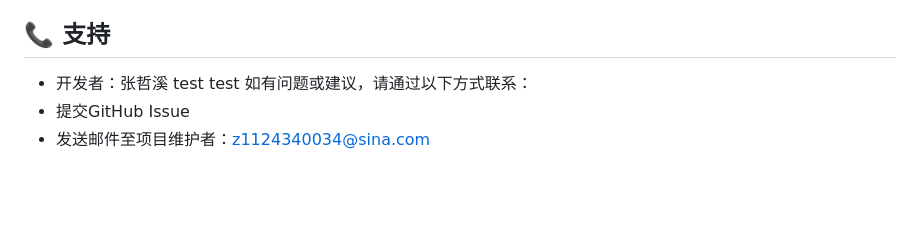
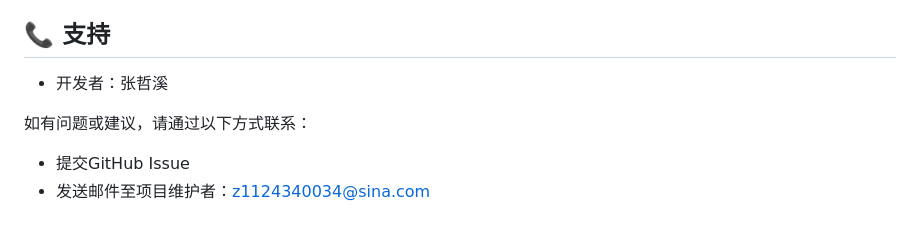
Before and after one commit to zxidd24/sql-excel-echarts, a Markdown page: README.md, the part around the change. GitHub-like rendering; blank space fills up the shorter version.

```diff
--- a/README.md
+++ b/README.md
@@ -254,7 +254,7 @@ const newChartOption = {
 
 ## 📞 支持
 - 开发者：张哲溪
-test test
+
 如有问题或建议，请通过以下方式联系：
 - 提交GitHub Issue
 - 发送邮件至项目维护者：z1124340034@sina.com
```
